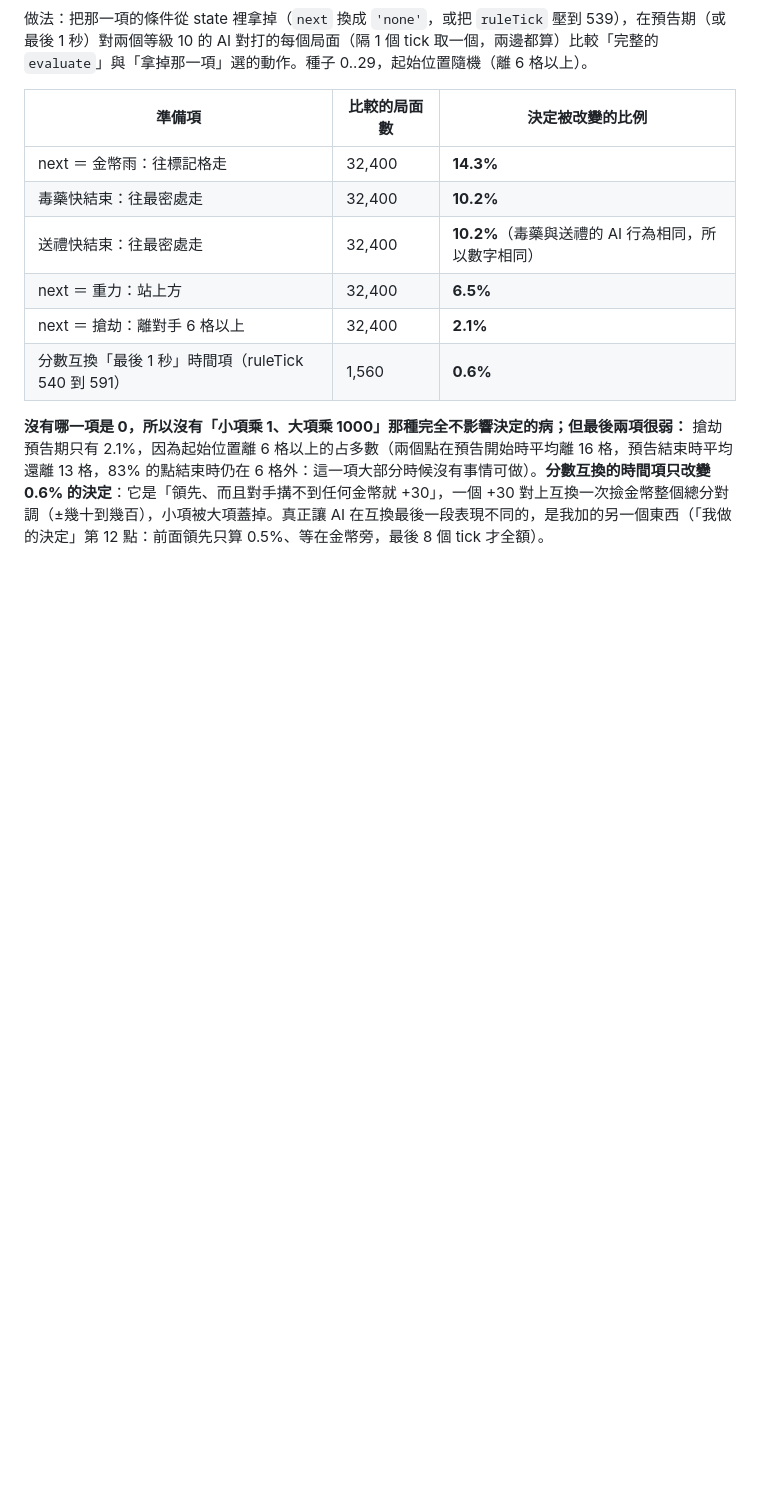
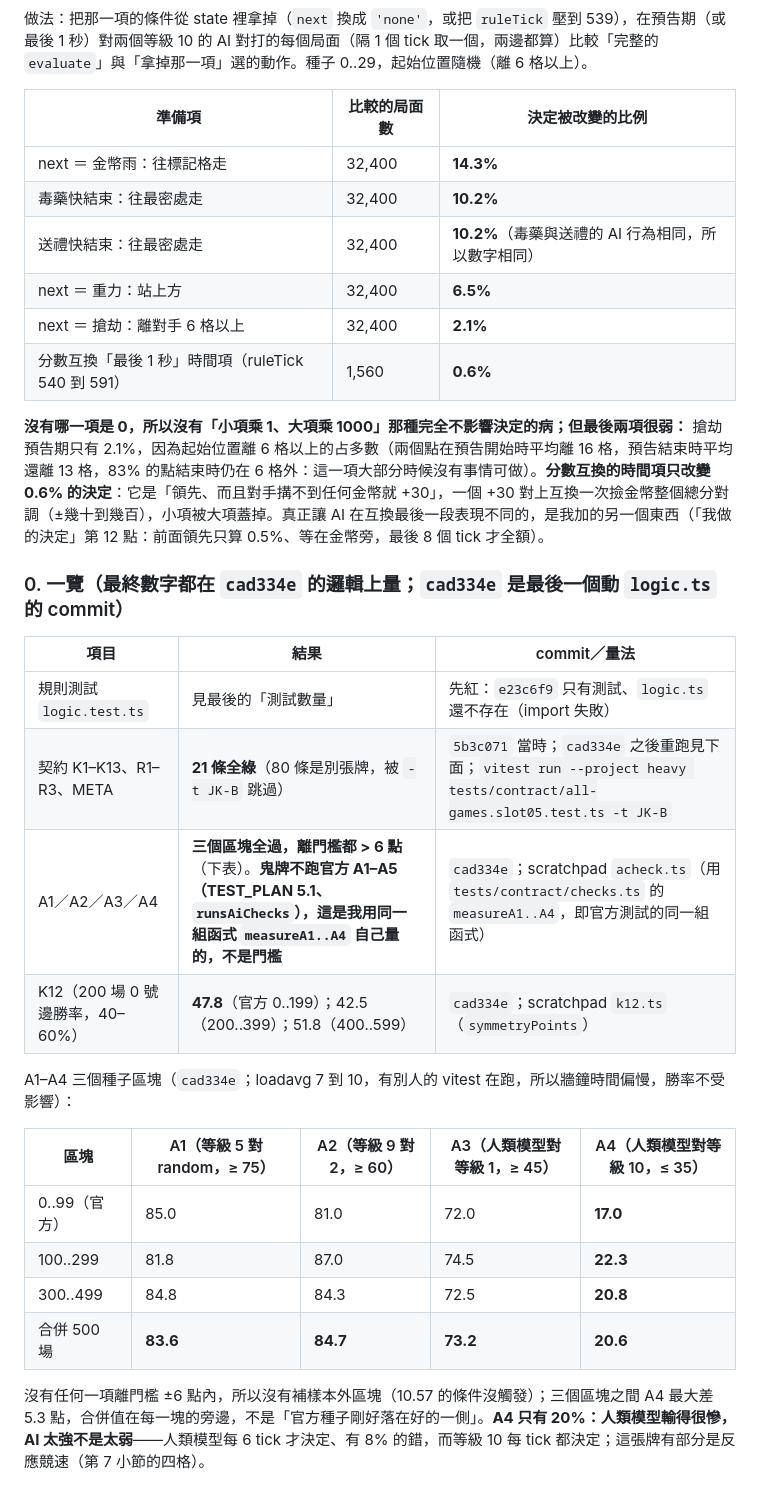
Before and after one commit to Jadiouo/beat-the-deck, a Markdown page: docs/cards/JK-B.md, the part around the change. Drawn GitHub-style; blank space fills up the shorter version.

Commit message:
docs: JK-B 小規格第 0 小節——A1–A4 三區塊加合併（cad334e）、K12
Co-Authored-By: Claude Opus 5 <noreply@anthropic.com>
Claude-Session: https://claude.ai/code/session_01GSUPveMoxR1976a1dbCc35

```diff
--- a/docs/cards/JK-B.md
+++ b/docs/cards/JK-B.md
@@ -253,3 +253,23 @@
 | 分數互換「最後 1 秒」時間項（ruleTick 540 到 591） | 1,560 | **0.6%** |
 
 **沒有哪一項是 0，所以沒有「小項乘 1、大項乘 1000」那種完全不影響決定的病；但最後兩項很弱：** 搶劫預告期只有 2.1%，因為起始位置離 6 格以上的占多數（兩個點在預告開始時平均離 16 格，預告結束時平均還離 13 格，83% 的點結束時仍在 6 格外：這一項大部分時候沒有事情可做）。**分數互換的時間項只改變 0.6% 的決定**：它是「領先、而且對手搆不到任何金幣就 +30」，一個 +30 對上互換一次撿金幣整個總分對調（±幾十到幾百），小項被大項蓋掉。真正讓 AI 在互換最後一段表現不同的，是我加的另一個東西（「我做的決定」第 12 點：前面領先只算 0.5%、等在金幣旁，最後 8 個 tick 才全額）。
+
+### 0. 一覽（最終數字都在 `cad334e` 的邏輯上量；`cad334e` 是最後一個動 `logic.ts` 的 commit）
+
+| 項目 | 結果 | commit／量法 |
+|---|---|---|
+| 規則測試 `logic.test.ts` | 見最後的「測試數量」 | 先紅：`e23c6f9` 只有測試、`logic.ts` 還不存在（import 失敗） |
+| 契約 K1–K13、R1–R3、META | **21 條全綠**（80 條是別張牌，被 `-t JK-B` 跳過） | `5b3c071` 當時；`cad334e` 之後重跑見下面；`vitest run --project heavy tests/contract/all-games.slot05.test.ts -t JK-B` |
+| A1／A2／A3／A4 | **三個區塊全過，離門檻都 > 6 點**（下表）。**鬼牌不跑官方 A1–A5（TEST_PLAN 5.1、`runsAiChecks`），這是我用同一組函式 `measureA1..A4` 自己量的，不是門檻** | `cad334e`；scratchpad `acheck.ts`（用 `tests/contract/checks.ts` 的 `measureA1..A4`，即官方測試的同一組函式） |
+| K12（200 場 0 號邊勝率，40–60%） | **47.8**（官方 0..199）；42.5（200..399）；51.8（400..599） | `cad334e`；scratchpad `k12.ts`（`symmetryPoints`） |
+
+A1–A4 三個種子區塊（`cad334e`；loadavg 7 到 10，有別人的 vitest 在跑，所以牆鐘時間偏慢，勝率不受影響）：
+
+| 區塊 | A1（等級 5 對 random，≥ 75） | A2（等級 9 對 2，≥ 60） | A3（人類模型對等級 1，≥ 45） | A4（人類模型對等級 10，≤ 35） |
+|---|---|---|---|---|
+| 0..99（官方） | 85.0 | 81.0 | 72.0 | **17.0** |
+| 100..299 | 81.8 | 87.0 | 74.5 | **22.3** |
+| 300..499 | 84.8 | 84.3 | 72.5 | **20.8** |
+| 合併 500 場 | **83.6** | **84.7** | **73.2** | **20.6** |
+
+沒有任何一項離門檻 ±6 點內，所以沒有補樣本外區塊（10.57 的條件沒觸發）；三個區塊之間 A4 最大差 5.3 點，合併值在每一塊的旁邊，不是「官方種子剛好落在好的一側」。**A4 只有 20%：人類模型輸得很慘，AI 太強不是太弱**——人類模型每 6 tick 才決定、有 8% 的錯，而等級 10 每 tick 都決定；這張牌有部分是反應競速（第 7 小節的四格）。
```
